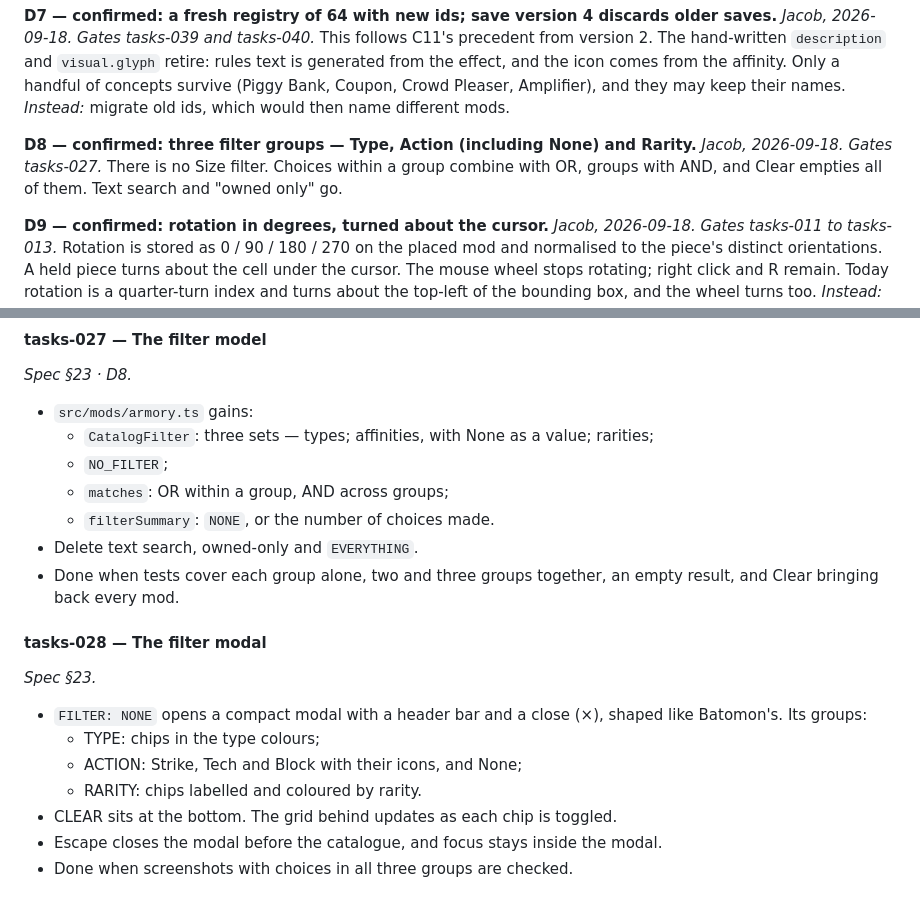
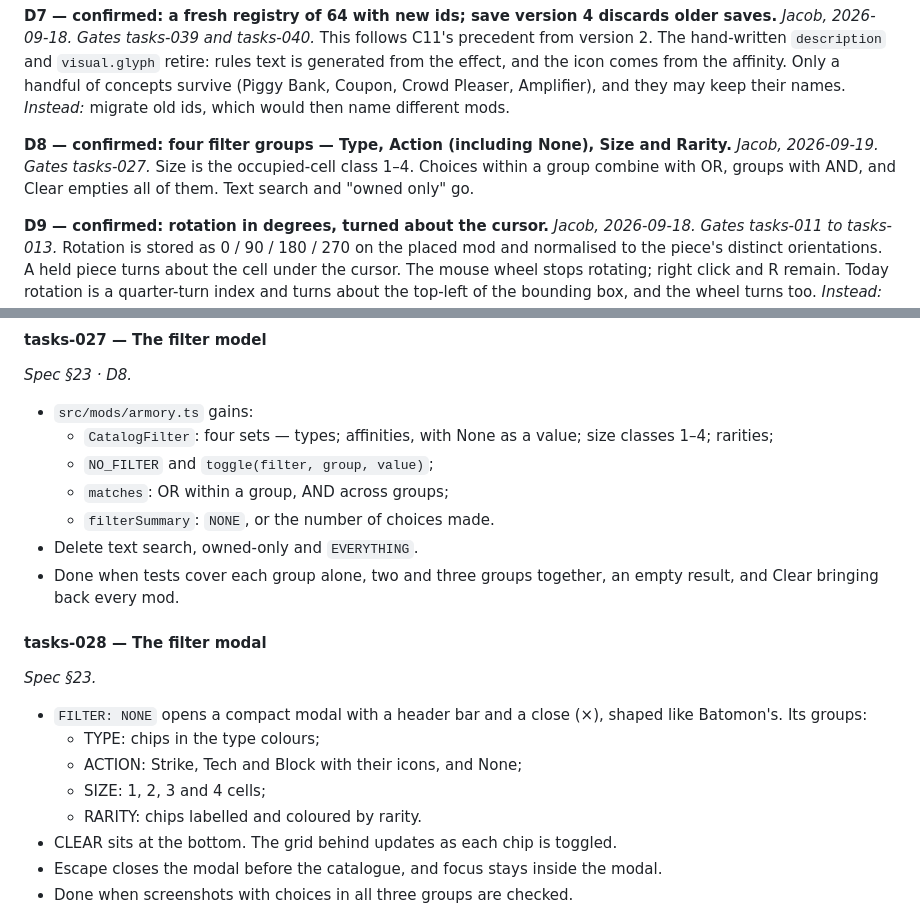
Before and after one commit to SouthernGentlemen/FightLab, a Markdown page: implementation_plan.md, 2 parts joined by grey strips. Rendered like a GitHub page.

Commit message:
Align D8 with the four-group filter decision
tasks-027

Record the current instruction as authoritative: Size 1–4 joins Type, Action and Rarity, and tasks-027/028 now describe the same four-group model.

```diff
--- a/implementation_plan.md
+++ b/implementation_plan.md
@@ -124,9 +124,9 @@ tasks-040.* This follows C11's precedent from version 2. The hand-written `descr
 affinity. Only a handful of concepts survive (Piggy Bank, Coupon, Crowd Pleaser, Amplifier), and they
 may keep their names. *Instead:* migrate old ids, which would then name different mods.
 
-**D8 — confirmed: three filter groups — Type, Action (including None) and Rarity.** *Jacob,
-2026-09-18. Gates tasks-027.* There is no Size filter. Choices within a group combine with OR,
-groups with AND, and Clear empties all of them. Text search and "owned only" go.
+**D8 — confirmed: four filter groups — Type, Action (including None), Size and Rarity.** *Jacob,
+2026-09-19. Gates tasks-027.* Size is the occupied-cell class 1–4. Choices within a group combine
+with OR, groups with AND, and Clear empties all of them. Text search and "owned only" go.
 
 **D9 — confirmed: rotation in degrees, turned about the cursor.** *Jacob, 2026-09-18. Gates tasks-011 to tasks-013.* Rotation is
 stored as 0 / 90 / 180 / 270 on the placed mod and normalised to the piece's distinct orientations. A
@@ -773,8 +773,8 @@ the Armory has no Size filter. All downstream tasks and the task index reflect t
 #### tasks-027 — The filter model
 *Spec §23 · D8.*
 - `src/mods/armory.ts` gains:
-  - `CatalogFilter`: three sets — types; affinities, with None as a value; rarities;
-  - `NO_FILTER`;
+  - `CatalogFilter`: four sets — types; affinities, with None as a value; size classes 1–4; rarities;
+  - `NO_FILTER` and `toggle(filter, group, value)`;
   - `matches`: OR within a group, AND across groups;
   - `filterSummary`: `NONE`, or the number of choices made.
 - Delete text search, owned-only and `EVERYTHING`.
@@ -787,6 +787,7 @@ the Armory has no Size filter. All downstream tasks and the task index reflect t
   groups:
   - TYPE: chips in the type colours;
   - ACTION: Strike, Tech and Block with their icons, and None;
+  - SIZE: 1, 2, 3 and 4 cells;
   - RARITY: chips labelled and coloured by rarity.
 - CLEAR sits at the bottom. The grid behind updates as each chip is toggled.
 - Escape closes the modal before the catalogue, and focus stays inside the modal.
```
